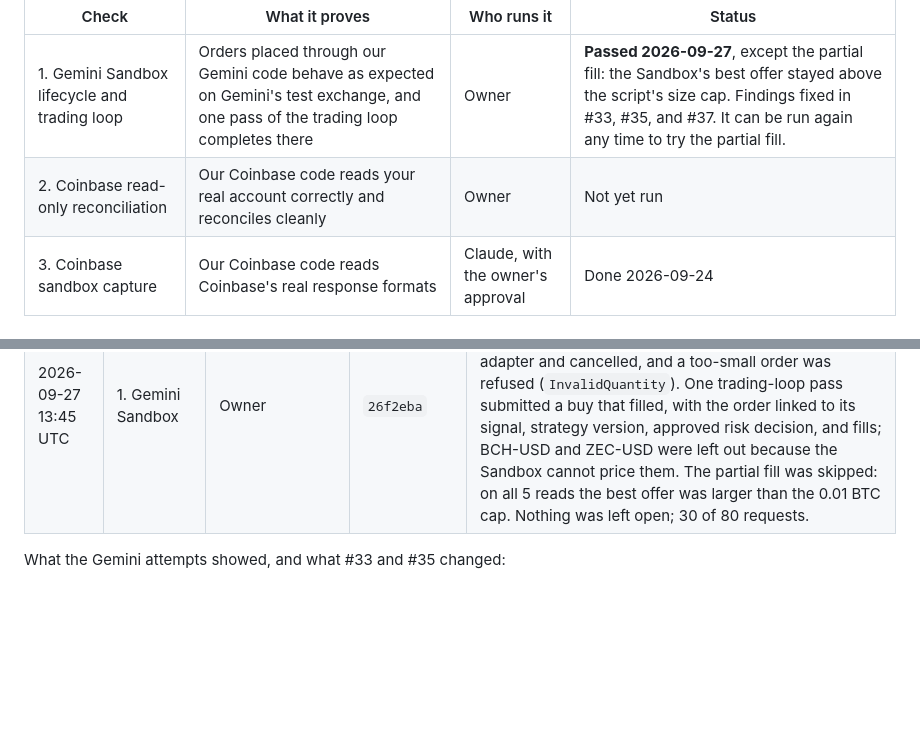
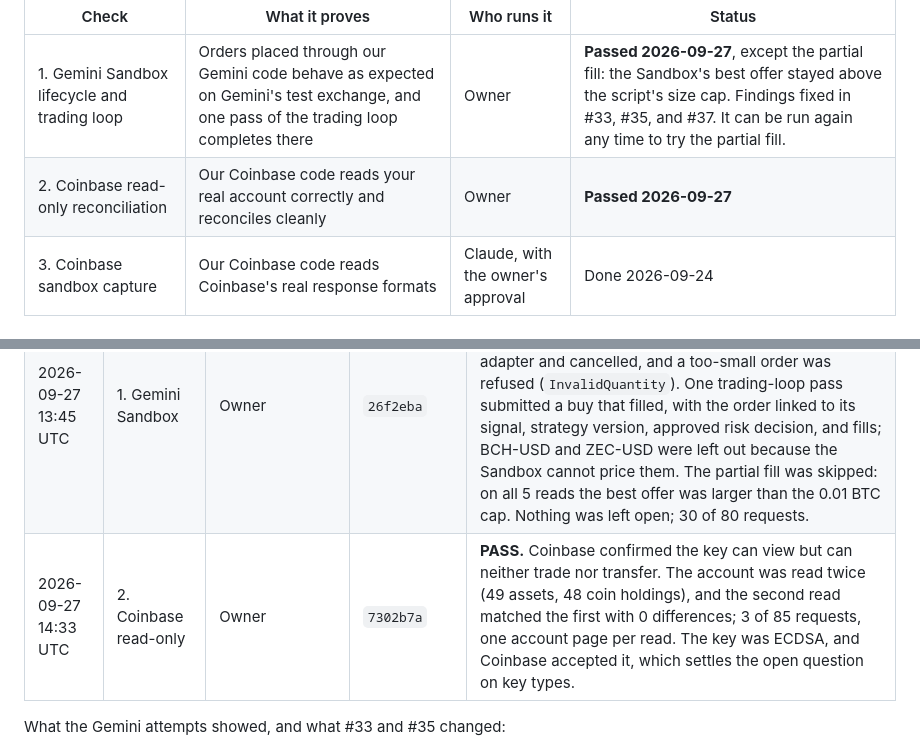
Before and after one commit to GHolmesDesigns/algorithmic-crypto-trader, a Markdown page: docs/owner-run-exchange-checks.md, 2 parts joined by grey strips. Drawn GitHub-style; blank space fills up the shorter version.

```diff
--- a/docs/owner-run-exchange-checks.md
+++ b/docs/owner-run-exchange-checks.md
@@ -8,7 +8,7 @@ into a hidden prompt. Claude records each result in this file afterwards.
 | Check | What it proves | Who runs it | Status |
 | --- | --- | --- | --- |
 | 1. Gemini Sandbox lifecycle and trading loop | Orders placed through our Gemini code behave as expected on Gemini's test exchange, and one pass of the trading loop completes there | Owner | **Passed 2026-09-27**, except the partial fill: the Sandbox's best offer stayed above the script's size cap. Findings fixed in #33, #35, and #37. It can be run again any time to try the partial fill. |
-| 2. Coinbase read-only reconciliation | Our Coinbase code reads your real account correctly and reconciles cleanly | Owner | Not yet run |
+| 2. Coinbase read-only reconciliation | Our Coinbase code reads your real account correctly and reconciles cleanly | Owner | **Passed 2026-09-27** |
 | 3. Coinbase sandbox capture | Our Coinbase code reads Coinbase's real response formats | Claude, with the owner's approval | Done 2026-09-24 |
 
 ## What the scripts can and cannot do
@@ -87,6 +87,7 @@ What the steps check (any refusal also names Gemini's own reason code, such as `
 | 2026-09-27 13:12 UTC | 1. Gemini Sandbox | Owner | `362adeb` | **NEEDS REVIEW.** New Sandbox account. The capped market order filled (1 fill); a resting limit was found by our own order ID through a restarted adapter and cancelled; a too-small order was refused (`InvalidQuantity`). The partial fill was skipped because the best offer was then larger than the 0.01 BTC cap. The trading loop was refused at `trade_notional` because the account's BCH and ZEC had no buyers on the Sandbox and could not be priced. Nothing was left open; 16 of 80 requests. Addressed in #37. |
 | 2026-09-27 13:43 UTC | 1. Gemini Sandbox | Owner | `362adeb` | **Older code, same result as 13:12.** #37 had merged a minute earlier, but the project folder had not yet downloaded it. |
 | 2026-09-27 13:45 UTC | 1. Gemini Sandbox | Owner | `26f2eba` | **PASS except the partial fill.** The capped market order filled, and its trade was read back (1 fill). A resting limit was found by our own order ID through a restarted adapter and cancelled, and a too-small order was refused (`InvalidQuantity`). One trading-loop pass submitted a buy that filled, with the order linked to its signal, strategy version, approved risk decision, and fills; BCH-USD and ZEC-USD were left out because the Sandbox cannot price them. The partial fill was skipped: on all 5 reads the best offer was larger than the 0.01 BTC cap. Nothing was left open; 30 of 80 requests. |
+| 2026-09-27 14:33 UTC | 2. Coinbase read-only | Owner | `7302b7a` | **PASS.** Coinbase confirmed the key can view but can neither trade nor transfer. The account was read twice (49 assets, 48 coin holdings), and the second read matched the first with 0 differences; 3 of 85 requests, one account page per read. The key was ECDSA, and Coinbase accepted it, which settles the open question on key types. |
 
 What the Gemini attempts showed, and what #33 and #35 changed:
 
```
Also changed, not shown: docs/phase-1-gate-acceptance.md (+7 -8 lines).
